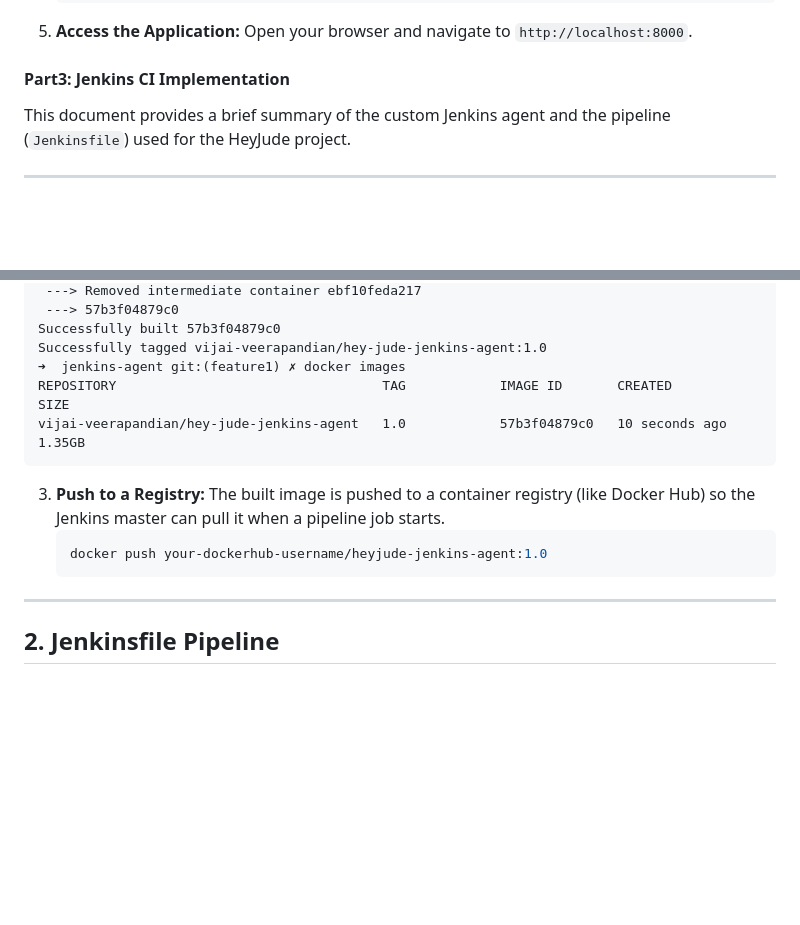
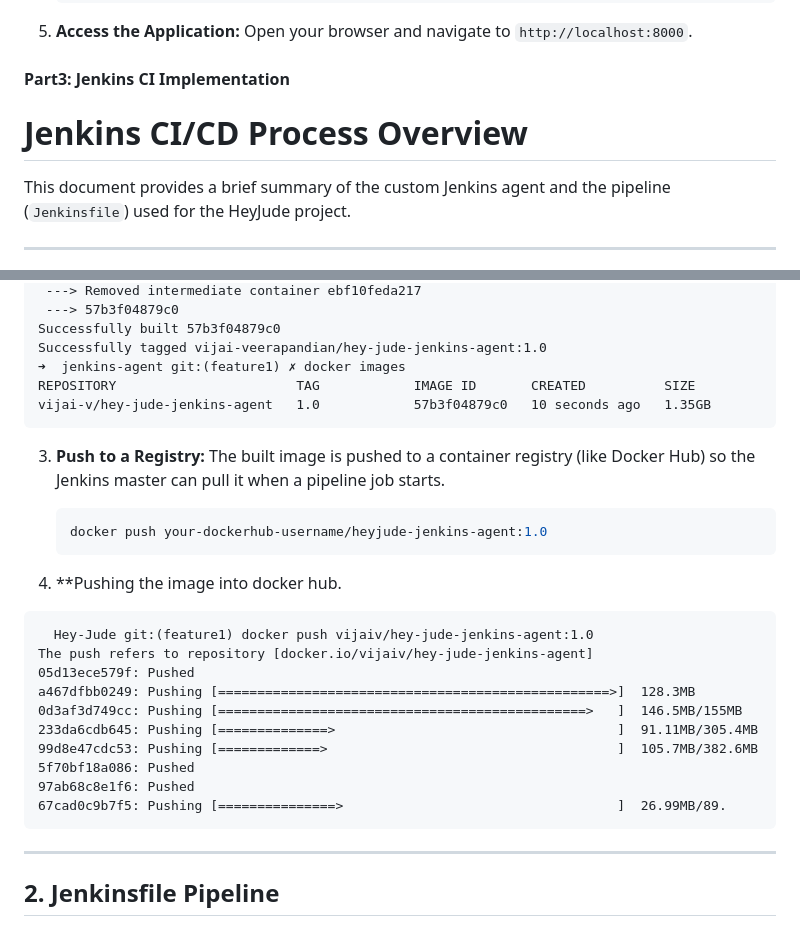
Before and after one commit to vijai-veerapandian/Hey-Jude, a Markdown page: README.md, 2 parts joined by grey strips. GitHub-like rendering; blank space fills up the shorter version.

Commit message:
work:readme updated

````diff
--- a/README.md
+++ b/README.md
@@ -134,6 +134,7 @@ frontend-service/
 
 #### Part3: Jenkins CI Implementation
 
+# Jenkins CI/CD Process Overview
 
 This document provides a brief summary of the custom Jenkins agent and the pipeline (`Jenkinsfile`) used for the HeyJude project.
 
@@ -175,14 +176,29 @@ Step 10/10 : USER jenkins
 Successfully built 57b3f04879c0
 Successfully tagged vijai-veerapandian/hey-jude-jenkins-agent:1.0
 ➜  jenkins-agent git:(feature1) ✗ docker images
-REPOSITORY                                  TAG            IMAGE ID       CREATED          SIZE
-vijai-veerapandian/hey-jude-jenkins-agent   1.0            57b3f04879c0   10 seconds ago   1.35GB
+REPOSITORY                       TAG            IMAGE ID       CREATED          SIZE
+vijai-v/hey-jude-jenkins-agent   1.0            57b3f04879c0   10 seconds ago   1.35GB
 ```
 
 3.  **Push to a Registry:** The built image is pushed to a container registry (like Docker Hub) so the Jenkins master can pull it when a pipeline job starts.
     ```bash
     docker push your-dockerhub-username/heyjude-jenkins-agent:1.0
     ```
+
+4. **Pushing the image into docker hub.
+
+```
+  Hey-Jude git:(feature1) docker push vijaiv/hey-jude-jenkins-agent:1.0
+The push refers to repository [docker.io/vijaiv/hey-jude-jenkins-agent]
+05d13ece579f: Pushed
+a467dfbb0249: Pushing [==================================================>]  128.3MB
+0d3af3d749cc: Pushing [===============================================>   ]  146.5MB/155MB
+233da6cdb645: Pushing [==============>                                    ]  91.11MB/305.4MB
+99d8e47cdc53: Pushing [=============>                                     ]  105.7MB/382.6MB
+5f70bf18a086: Pushed
+97ab68c8e1f6: Pushed
+67cad0c9b7f5: Pushing [===============>                                   ]  26.99MB/89.
+```
 
 ---
 
````
Also changed, not shown: other parts of README.md (+0 -1 lines).
